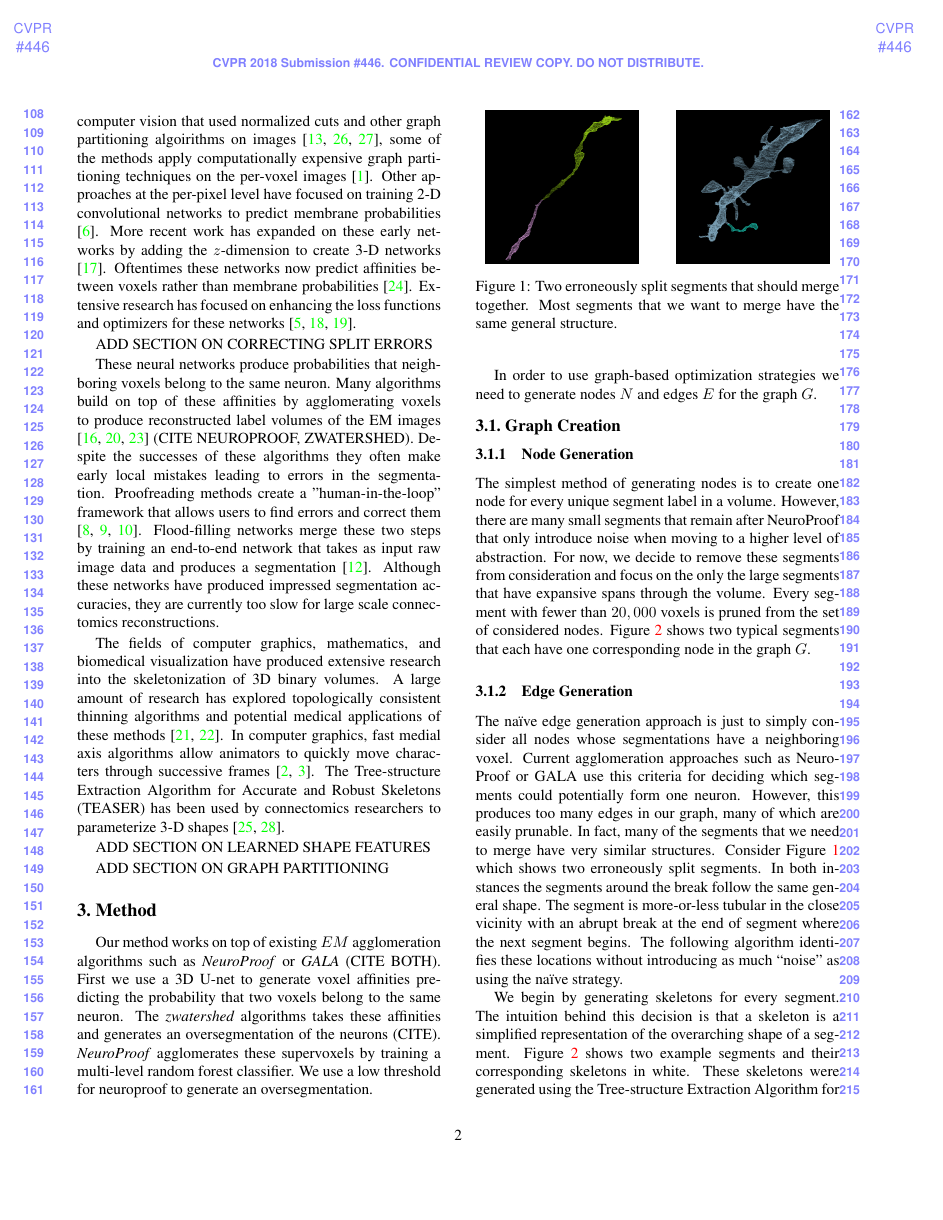
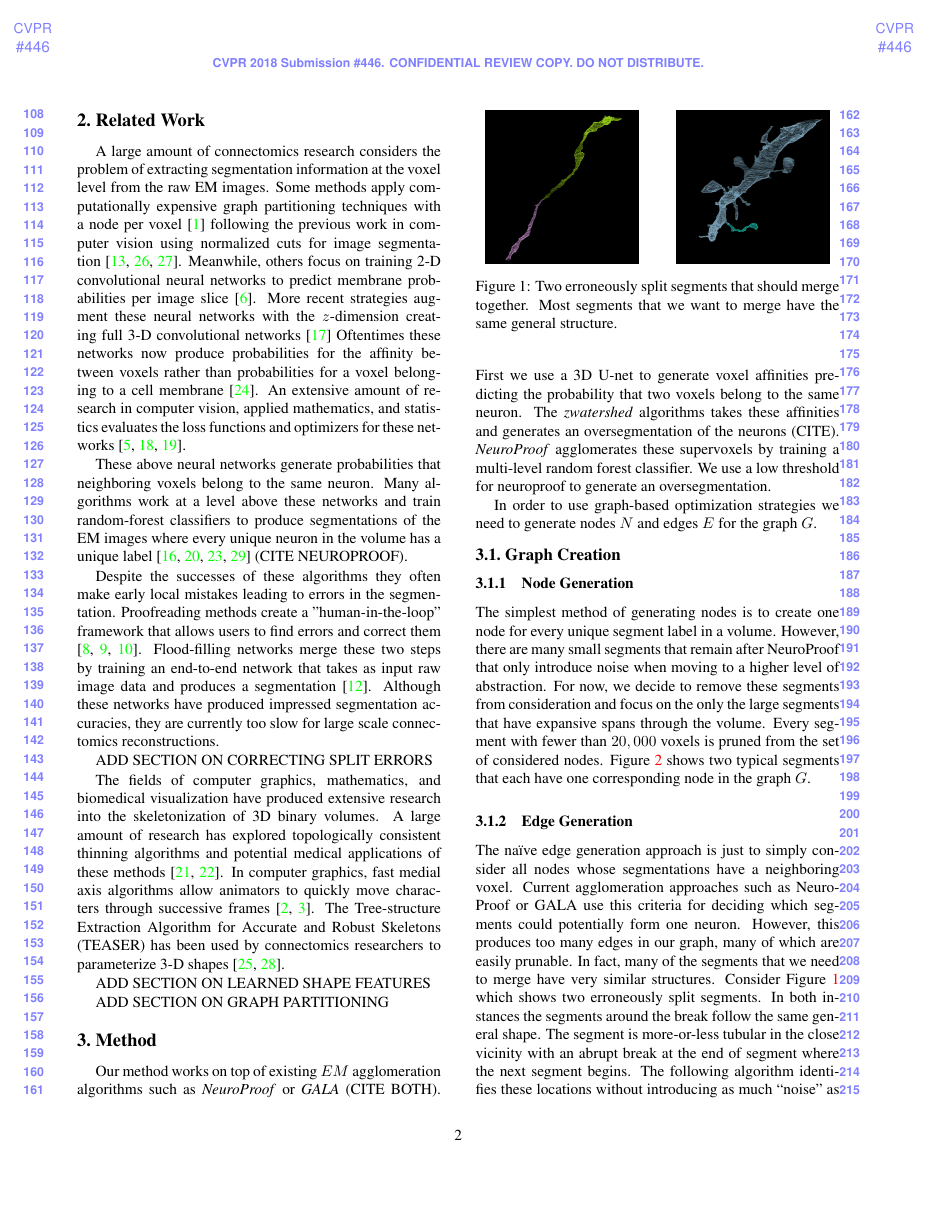
Before and after one commit to bmatejek/ibex, a LaTeX paper (papers/cvpr2018/paper.tex, which reads papers/cvpr2018/1_related_work.tex): page 2 of 7. Compiled offline with pdfLaTeX.

```diff
--- a/papers/cvpr2018/1_related_work.tex
+++ b/papers/cvpr2018/1_related_work.tex
@@ -1,10 +1,20 @@
 \section{Related Work}
 
-Significant research in connectomics has focused on extracting information from the pixel data of the raw electron microscopy (EM) images. Building off previous work in computer vision that used normalized cuts and other graph partitioning algoirithms on images \cite{kappes2016higher,shi2000normalized,tatiraju2008image}, some of the methods apply computationally expensive graph partitioning techniques on the per-voxel images \cite{andres2012globally}. Other approaches at the per-pixel level have focused on training 2-D convolutional networks to predict membrane probabilities \cite{ciresan2012deep}. More recent work has expanded on these early networks by adding the $z$-dimension to create 3-D networks \cite{lee2015recursive}. Oftentimes these networks now predict affinities between voxels rather than membrane probabilities \cite{ronneberger2015u}. Extensive research has focused on enhancing the loss functions and optimizers for these networks \cite{chatfield2014return,maas2013rectifier,nesterov1983method}.
+A large amount of connectomics research considers the problem of extracting segmentation information at the voxel level from the raw EM images.
+Some methods apply computationally expensive graph partitioning techniques with a node per voxel~\cite{andres2012globally} following the previous work in computer vision using normalized cuts for image segmentation~\cite{kappes2016higher,shi2000normalized,tatiraju2008image}.
+Meanwhile, others focus on training 2-D convolutional neural networks to predict membrane probabilities per image slice~\cite{ciresan2012deep}.
+More recent strategies augment these neural networks with the $z$-dimension creating full 3-D convolutional networks~\cite{lee2015recursive}
+Oftentimes these networks now produce probabilities for the affinity between voxels rather than probabilities for a voxel belonging to a cell membrane~\cite{ronneberger2015u}.
+An extensive amount of research in computer vision, applied mathematics, and statistics evaluates the loss functions and optimizers for these networks~\cite{chatfield2014return,maas2013rectifier,nesterov1983method}.
+
+These above neural networks generate probabilities that neighboring voxels belong to the same neuron.
+Many algorithms work at a level above these networks and train random-forest classifiers to produce segmentations of the EM images where every unique neuron in the volume has a unique label~\cite{seymour2016rhoananet,nunez2014graph,parag2017anisotropic,zlateski2015image} (CITE NEUROPROOF).
+
+
+
+Despite the successes of these algorithms they often make early local mistakes leading to errors in the segmentation. Proofreading methods create a "human-in-the-loop" framework that allows users to find errors and correct them \cite{haehn2017scalable,haehn2017guided,haehn2014design}. Flood-filling networks merge these two steps by training an end-to-end network that takes as input raw image data and produces a segmentation \cite{januszewski2016flood}. Although these networks have produced impressed segmentation accuracies, they are currently too slow for large scale connectomics reconstructions.
 
 ADD SECTION ON CORRECTING SPLIT ERRORS
-
-These neural networks produce probabilities that neighboring voxels belong to the same neuron. Many algorithms build on top of these affinities by agglomerating voxels to produce reconstructed label volumes of the EM images \cite{seymour2016rhoananet,nunez2014graph,parag2017anisotropic} (CITE NEUROPROOF, ZWATERSHED). Despite the successes of these algorithms they often make early local mistakes leading to errors in the segmentation. Proofreading methods create a "human-in-the-loop" framework that allows users to find errors and correct them \cite{haehn2017scalable,haehn2017guided,haehn2014design}. Flood-filling networks merge these two steps by training an end-to-end network that takes as input raw image data and produces a segmentation \cite{januszewski2016flood}. Although these networks have produced impressed segmentation accuracies, they are currently too slow for large scale connectomics reconstructions.
 
 The fields of computer graphics, mathematics, and biomedical visualization have produced extensive research into the skeletonization of 3D binary volumes. A large amount of research has explored topologically consistent thinning algorithms and potential medical applications of these methods \cite{palagyi20003d,palagyi2001sequential}. In computer graphics, fast medial axis algorithms allow animators to quickly move characters through successive frames \cite{baran2007automatic,bharaj2012automatically}. The Tree-structure Extraction Algorithm for Accurate and Robust Skeletons (TEASER) has been used by connectomics researchers to parameterize 3-D shapes \cite{sato2000teasar,zhao2014automatic}.
 
```
Also changed, not shown: papers/cvpr2018/0_introduction.tex (+1 -0 lines), papers/cvpr2018/paper.bib (+6 -0 lines), papers/cvpr2018/paper.bbl, papers/cvpr2018/paper.pdf, 5 other files.
